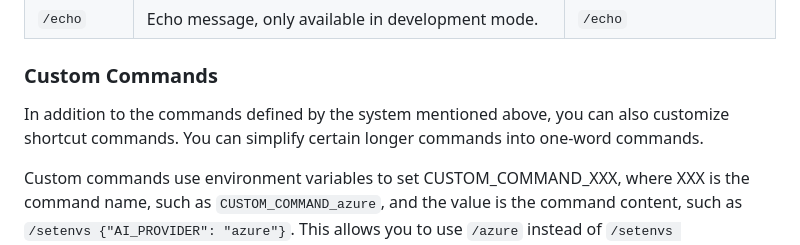
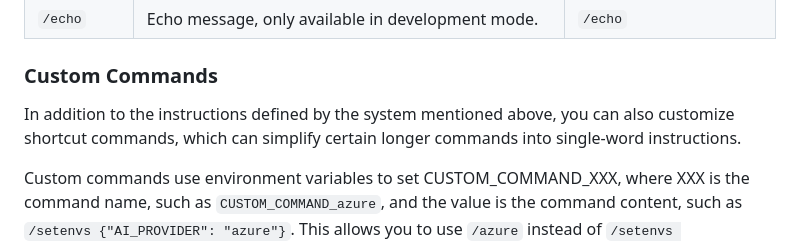
Before and after one commit to TBXark/ChatGPT-Telegram-Workers, a Markdown page: doc/en/CONFIG.md, the part around the change. GitHub-like rendering.

```diff
--- a/doc/en/CONFIG.md
+++ b/doc/en/CONFIG.md
@@ -129,7 +129,7 @@ Each user's custom configuration can only be modified by sending a message throu
 
 ### Custom Commands
 
-In addition to the commands defined by the system mentioned above, you can also customize shortcut commands. You can simplify certain longer commands into one-word commands.
+In addition to the instructions defined by the system mentioned above, you can also customize shortcut commands, which can simplify certain longer commands into single-word instructions.
 
 Custom commands use environment variables to set CUSTOM_COMMAND_XXX, where XXX is the command name, such as `CUSTOM_COMMAND_azure`, and the value is the command content, such as `/setenvs {"AI_PROVIDER": "azure"}`. This allows you to use `/azure` instead of `/setenvs {"AI_PROVIDER": "azure"}` for quick switching of AI providers.
 
```
Also changed, not shown: doc/cn/CONFIG.md (+1 -1 lines).
